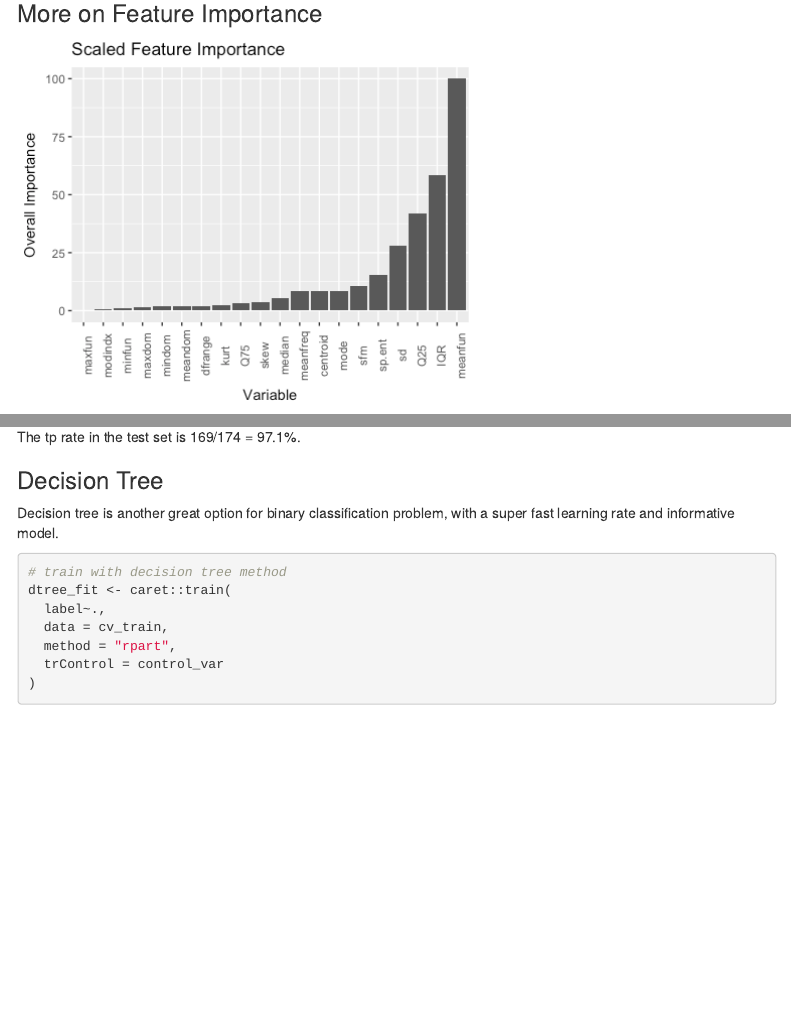
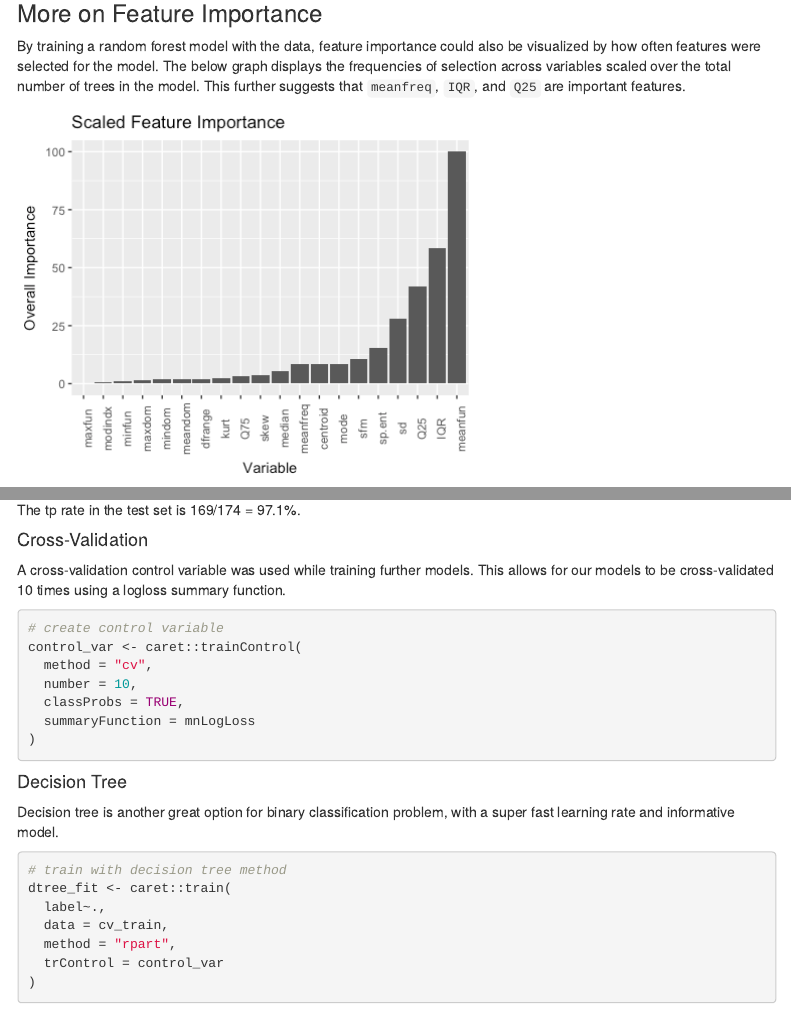
Before and after one commit to kenyangzq/GenderRecognitionByVoice, an R Markdown document (final_report.Rmd): the page in a window 1100 px wide, from 2220 px down, and a second part further down, joined at a grey line. Rendered offline with R 4.5, knitr and Pandoc, with nearby package versions; some code elsewhere in the file could not run offline; menus at the side of the page are left out.

Commit message:
Added sections on cv and RF feature importance to report

````diff
--- a/final_report.Rmd
+++ b/final_report.Rmd
@@ -49,13 +49,9 @@ The below scatterplot of meanfun vs. IQR depicts a striking differentiation betw
 
 ### More on Feature Importance
 
-<text on random forest model>
+By training a random forest model with the data, feature importance could also be visualized by how often features were selected for the model. The below graph displays the frequencies of selection across variables scaled over the total number of trees in the model. This further suggests that `meanfreq`, `IQR`, and `Q25` are important features.
 
 ![](imgs/rf_feature_importance_plot.png)
-
-<text on decision tree plot>
-
-![](imgs/decision_tree_plot.png)
 
 ## Models
 
@@ -200,7 +196,19 @@ ggplot(test, aes(x=meanfun, y=IQR)) +
 
 The tp rate in the test set is 169/174 = 97.1%.
 
-### Decision Tree
+#### Cross-Validation
+A cross-validation control variable was used while training further models. This allows for our models to be cross-validated 10 times using a logloss summary function.
+```{r}
+# create control variable
+control_var <- caret::trainControl(
+  method = "cv",
+  number = 10,
+  classProbs = TRUE,
+  summaryFunction = mnLogLoss
+)
+```
+
+#### Decision Tree
 Decision tree is another great option for binary classification problem, with a super fast learning rate and informative model.
 
 ```{r}
````
Also changed, not shown: Final Project.R (+0 -1 lines), imgs/decision_tree_plot_2.png (added), final_report.Rmd (7 more changed lines).
